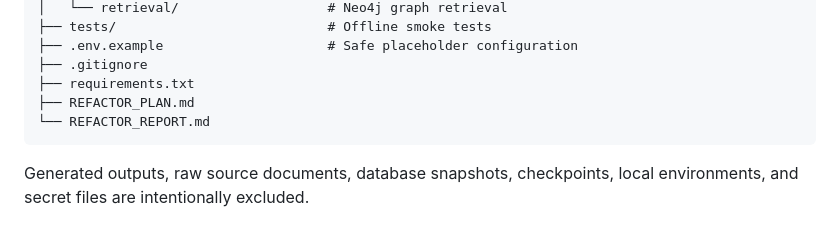
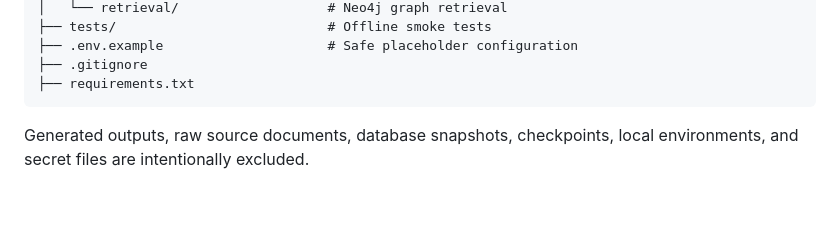
Before and after one commit to Trung-Logarit/medical-lab-ai-core, a Markdown page: README.md, the part around the change. Rendered like a GitHub page; blank space fills up the shorter version.

Commit message:
Remove refactor plan and report from README
Removed references to REFACTOR_PLAN.md and REFACTOR_REPORT.md from the README.

````diff
--- a/README.md
+++ b/README.md
@@ -71,8 +71,6 @@ medical-lab-ai-core/
 ├── .env.example                     # Safe placeholder configuration
 ├── .gitignore
 ├── requirements.txt
-├── REFACTOR_PLAN.md
-└── REFACTOR_REPORT.md
 ```
 
 Generated outputs, raw source documents, database snapshots, checkpoints, local environments, and secret files are intentionally excluded.
````
